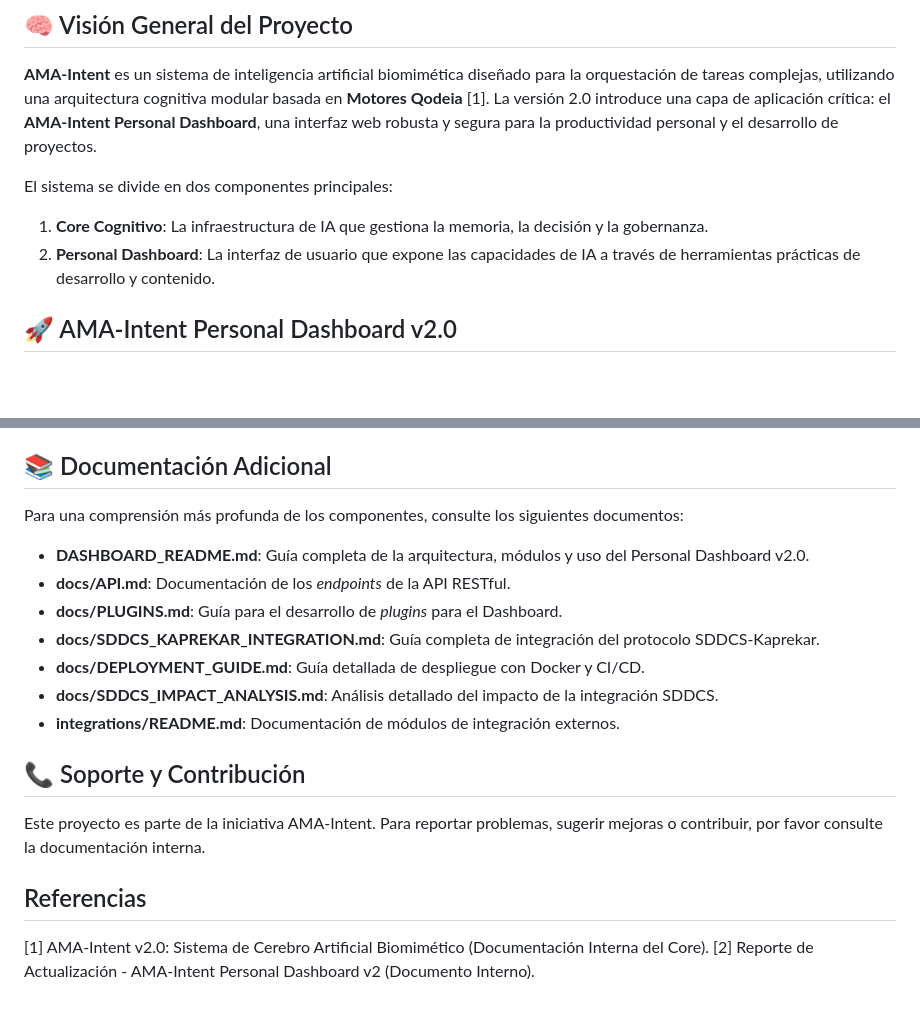
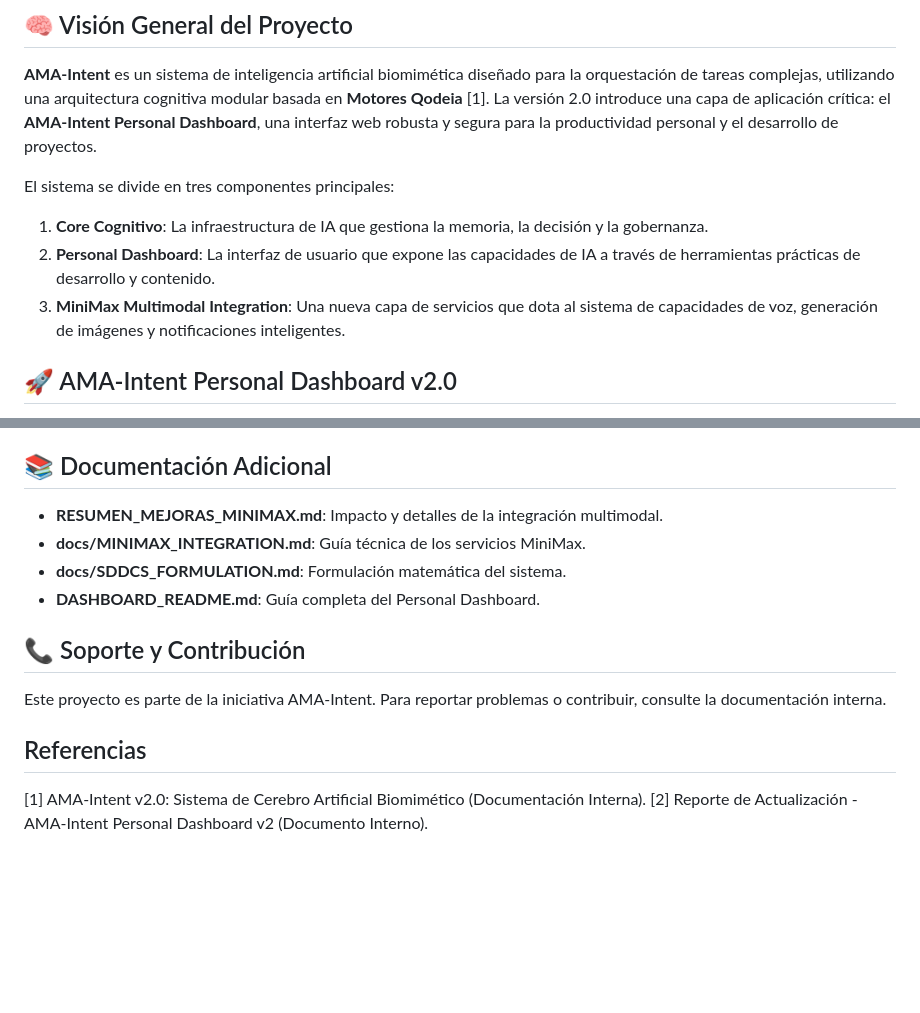
Before and after one commit to dgr198213-ui/proyecto-ama-intent, a Markdown page: README.md, 2 parts joined by grey strips. GitHub-like rendering; blank space fills up the shorter version.

```diff
--- a/README.md
+++ b/README.md
@@ -4,9 +4,10 @@
 
 **AMA-Intent** es un sistema de inteligencia artificial biomimética diseñado para la orquestación de tareas complejas, utilizando una arquitectura cognitiva modular basada en **Motores Qodeia** [1]. La versión 2.0 introduce una capa de aplicación crítica: el **AMA-Intent Personal Dashboard**, una interfaz web robusta y segura para la productividad personal y el desarrollo de proyectos.
 
-El sistema se divide en dos componentes principales:
+El sistema se divide en tres componentes principales:
 1.  **Core Cognitivo**: La infraestructura de IA que gestiona la memoria, la decisión y la gobernanza.
 2.  **Personal Dashboard**: La interfaz de usuario que expone las capacidades de IA a través de herramientas prácticas de desarrollo y contenido.
+3.  **MiniMax Multimodal Integration**: Una nueva capa de servicios que dota al sistema de capacidades de voz, generación de imágenes y notificaciones inteligentes.
 
 ## 🚀 AMA-Intent Personal Dashboard v2.0
 
@@ -160,21 +117,16 @@ Para más detalles, consulte:
 
 ## 📚 Documentación Adicional
 
-Para una comprensión más profunda de los componentes, consulte los siguientes documentos:
-
-- **DASHBOARD_README.md**: Guía completa de la arquitectura, módulos y uso del Personal Dashboard v2.0.
-- **docs/API.md**: Documentación de los *endpoints* de la API RESTful.
-- **docs/PLUGINS.md**: Guía para el desarrollo de *plugins* para el Dashboard.
-- **docs/SDDCS_KAPREKAR_INTEGRATION.md**: Guía completa de integración del protocolo SDDCS-Kaprekar.
-- **docs/DEPLOYMENT_GUIDE.md**: Guía detallada de despliegue con Docker y CI/CD.
-- **docs/SDDCS_IMPACT_ANALYSIS.md**: Análisis detallado del impacto de la integración SDDCS.
-- **integrations/README.md**: Documentación de módulos de integración externos.
+- **RESUMEN_MEJORAS_MINIMAX.md**: Impacto y detalles de la integración multimodal.
+- **docs/MINIMAX_INTEGRATION.md**: Guía técnica de los servicios MiniMax.
+- **docs/SDDCS_FORMULATION.md**: Formulación matemática del sistema.
+- **DASHBOARD_README.md**: Guía completa del Personal Dashboard.
 
 ## 📞 Soporte y Contribución
 
-Este proyecto es parte de la iniciativa AMA-Intent. Para reportar problemas, sugerir mejoras o contribuir, por favor consulte la documentación interna.
+Este proyecto es parte de la iniciativa AMA-Intent. Para reportar problemas o contribuir, consulte la documentación interna.
 
 ## Referencias
 
-[1] AMA-Intent v2.0: Sistema de Cerebro Artificial Biomimético (Documentación Interna del Core).
+[1] AMA-Intent v2.0: Sistema de Cerebro Artificial Biomimético (Documentación Interna).
 [2] Reporte de Actualización - AMA-Intent Personal Dashboard v2 (Documento Interno).
```
Also changed, not shown: other parts of README.md (+45 -89 lines).
